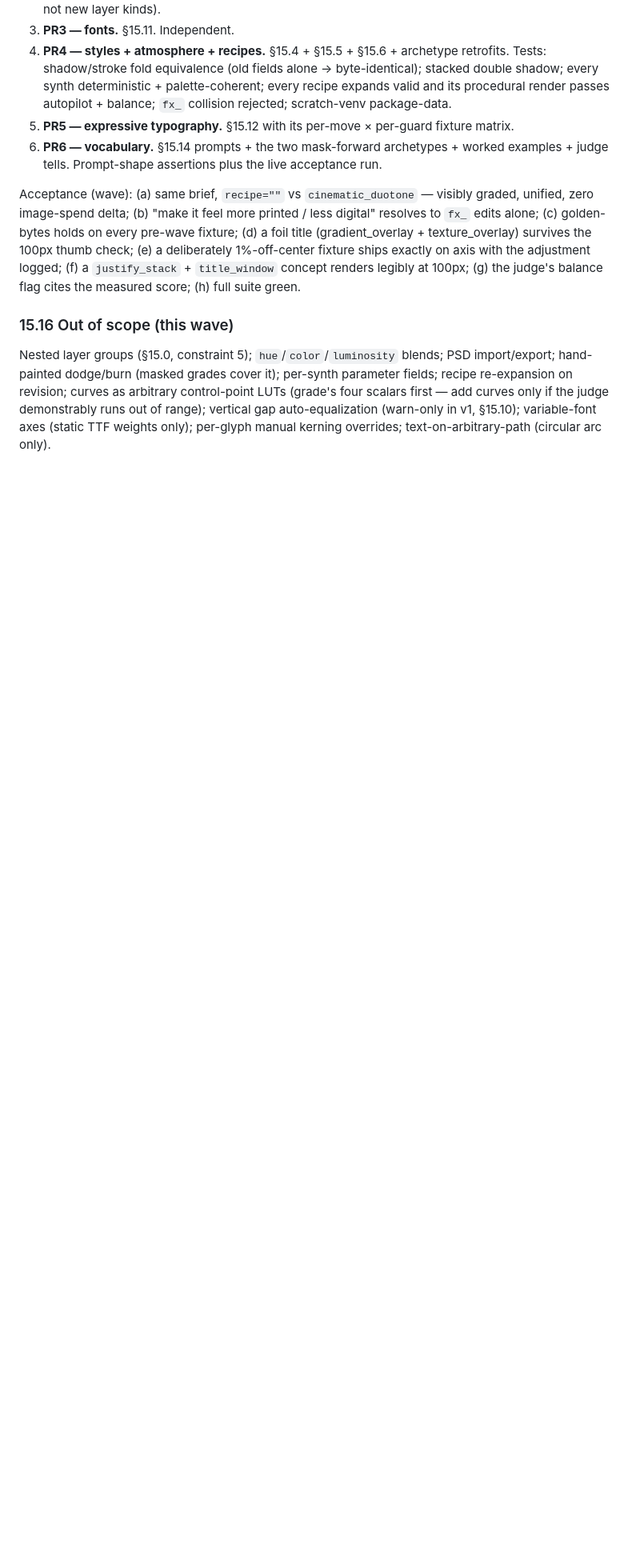
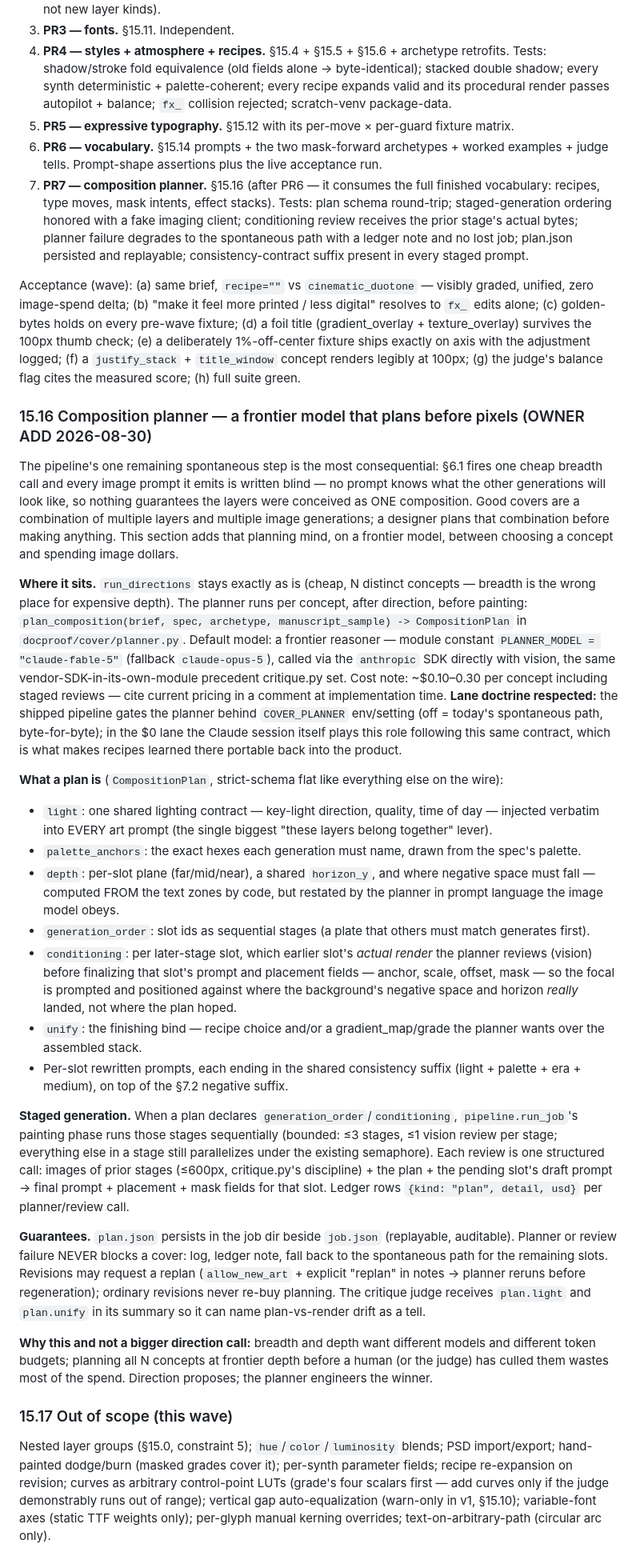
Before and after one commit to Quintonhogshead/docproof, a Markdown page: docs/cover_designer_spec.md, the part around one of its changes. Shown at 80% size. Rendered like a GitHub page; blank space fills up the shorter version.

Commit message:
Cover spec §15.16: frontier composition planner (plan before pixels)
Per-concept planning stage on a frontier model between direction and
painting: shared lighting/palette/depth contract across generations,
staged generation with vision-conditioned later stages, plan.json
persistence, spontaneous-path fallback, $0-lane equivalence. PR7 in
build order.

Co-Authored-By: Claude Fable 5 <noreply@anthropic.com>

```diff
--- a/docs/cover_designer_spec.md
+++ b/docs/cover_designer_spec.md
@@ -796,9 +796,32 @@ Six PRs, each independently shippable and green (fonts and balance parallelize w
 4. **PR4 — styles + atmosphere + recipes.** §15.4 + §15.5 + §15.6 + archetype retrofits. Tests: shadow/stroke fold equivalence (old fields alone → byte-identical); stacked double shadow; every synth deterministic + palette-coherent; every recipe expands valid and its procedural render passes autopilot + balance; `fx_` collision rejected; scratch-venv package-data.
 5. **PR5 — expressive typography.** §15.12 with its per-move × per-guard fixture matrix.
 6. **PR6 — vocabulary.** §15.14 prompts + the two mask-forward archetypes + worked examples + judge tells. Prompt-shape assertions plus the live acceptance run.
+7. **PR7 — composition planner.** §15.16 (after PR6 — it consumes the full finished vocabulary: recipes, type moves, mask intents, effect stacks). Tests: plan schema round-trip; staged-generation ordering honored with a fake imaging client; conditioning review receives the prior stage's actual bytes; planner failure degrades to the spontaneous path with a ledger note and no lost job; plan.json persisted and replayable; consistency-contract suffix present in every staged prompt.
 
 Acceptance (wave): (a) same brief, `recipe=""` vs `cinematic_duotone` — visibly graded, unified, zero image-spend delta; (b) "make it feel more printed / less digital" resolves to `fx_` edits alone; (c) golden-bytes holds on every pre-wave fixture; (d) a foil title (gradient_overlay + texture_overlay) survives the 100px thumb check; (e) a deliberately 1%-off-center fixture ships exactly on axis with the adjustment logged; (f) a `justify_stack` + `title_window` concept renders legibly at 100px; (g) the judge's balance flag cites the measured score; (h) full suite green.
 
-### 15.16 Out of scope (this wave)
+### 15.16 Composition planner — a frontier model that plans before pixels (OWNER ADD 2026-08-30)
+
+The pipeline's one remaining spontaneous step is the most consequential: §6.1 fires one cheap breadth call and every image prompt it emits is written blind — no prompt knows what the other generations will look like, so nothing guarantees the layers were conceived as ONE composition. Good covers are a combination of multiple layers and multiple image generations; a designer plans that combination before making anything. This section adds that planning mind, on a frontier model, between choosing a concept and spending image dollars.
+
+**Where it sits.** `run_directions` stays exactly as is (cheap, N distinct concepts — breadth is the wrong place for expensive depth). The planner runs per concept, after direction, before painting: `plan_composition(brief, spec, archetype, manuscript_sample) -> CompositionPlan` in `docproof/cover/planner.py`. Default model: a frontier reasoner — module constant `PLANNER_MODEL = "claude-fable-5"` (fallback `claude-opus-5`), called via the `anthropic` SDK directly with vision, the same vendor-SDK-in-its-own-module precedent critique.py set. Cost note: ~$0.10–0.30 per concept including staged reviews — cite current pricing in a comment at implementation time. **Lane doctrine respected:** the shipped pipeline gates the planner behind `COVER_PLANNER` env/setting (off = today's spontaneous path, byte-for-byte); in the $0 lane the Claude session itself plays this role following this same contract, which is what makes recipes learned there portable back into the product.
+
+**What a plan is** (`CompositionPlan`, strict-schema flat like everything else on the wire):
+
+- `light`: one shared lighting contract — key-light direction, quality, time of day — injected verbatim into EVERY art prompt (the single biggest "these layers belong together" lever).
+- `palette_anchors`: the exact hexes each generation must name, drawn from the spec's palette.
+- `depth`: per-slot plane (far/mid/near), a shared `horizon_y`, and where negative space must fall — computed FROM the text zones by code, but restated by the planner in prompt language the image model obeys.
+- `generation_order`: slot ids as sequential stages (a plate that others must match generates first).
+- `conditioning`: per later-stage slot, which earlier slot's *actual render* the planner reviews (vision) before finalizing that slot's prompt and placement fields — anchor, scale, offset, mask — so the focal is prompted and positioned against where the background's negative space and horizon *really* landed, not where the plan hoped.
+- `unify`: the finishing bind — recipe choice and/or a gradient_map/grade the planner wants over the assembled stack.
+- Per-slot rewritten prompts, each ending in the shared consistency suffix (light + palette + era + medium), on top of the §7.2 negative suffix.
+
+**Staged generation.** When a plan declares `generation_order`/`conditioning`, `pipeline.run_job`'s painting phase runs those stages sequentially (bounded: ≤3 stages, ≤1 vision review per stage; everything else in a stage still parallelizes under the existing semaphore). Each review is one structured call: images of prior stages (≤600px, critique.py's discipline) + the plan + the pending slot's draft prompt → final prompt + placement + mask fields for that slot. Ledger rows `{kind: "plan", detail, usd}` per planner/review call.
+
+**Guarantees.** `plan.json` persists in the job dir beside `job.json` (replayable, auditable). Planner or review failure NEVER blocks a cover: log, ledger note, fall back to the spontaneous path for the remaining slots. Revisions may request a replan (`allow_new_art` + explicit "replan" in notes → planner reruns before regeneration); ordinary revisions never re-buy planning. The critique judge receives `plan.light` and `plan.unify` in its summary so it can name plan-vs-render drift as a tell.
+
+**Why this and not a bigger direction call:** breadth and depth want different models and different token budgets; planning all N concepts at frontier depth before a human (or the judge) has culled them wastes most of the spend. Direction proposes; the planner engineers the winner.
+
+### 15.17 Out of scope (this wave)
 
 Nested layer groups (§15.0, constraint 5); `hue`/`color`/`luminosity` blends; PSD import/export; hand-painted dodge/burn (masked grades cover it); per-synth parameter fields; recipe re-expansion on revision; curves as arbitrary control-point LUTs (grade's four scalars first — add curves only if the judge demonstrably runs out of range); vertical gap auto-equalization (warn-only in v1, §15.10); variable-font axes (static TTF weights only); per-glyph manual kerning overrides; text-on-arbitrary-path (circular arc only).
```
Also changed, not shown: other parts of docs/cover_designer_spec.md (+1 -1 lines).
